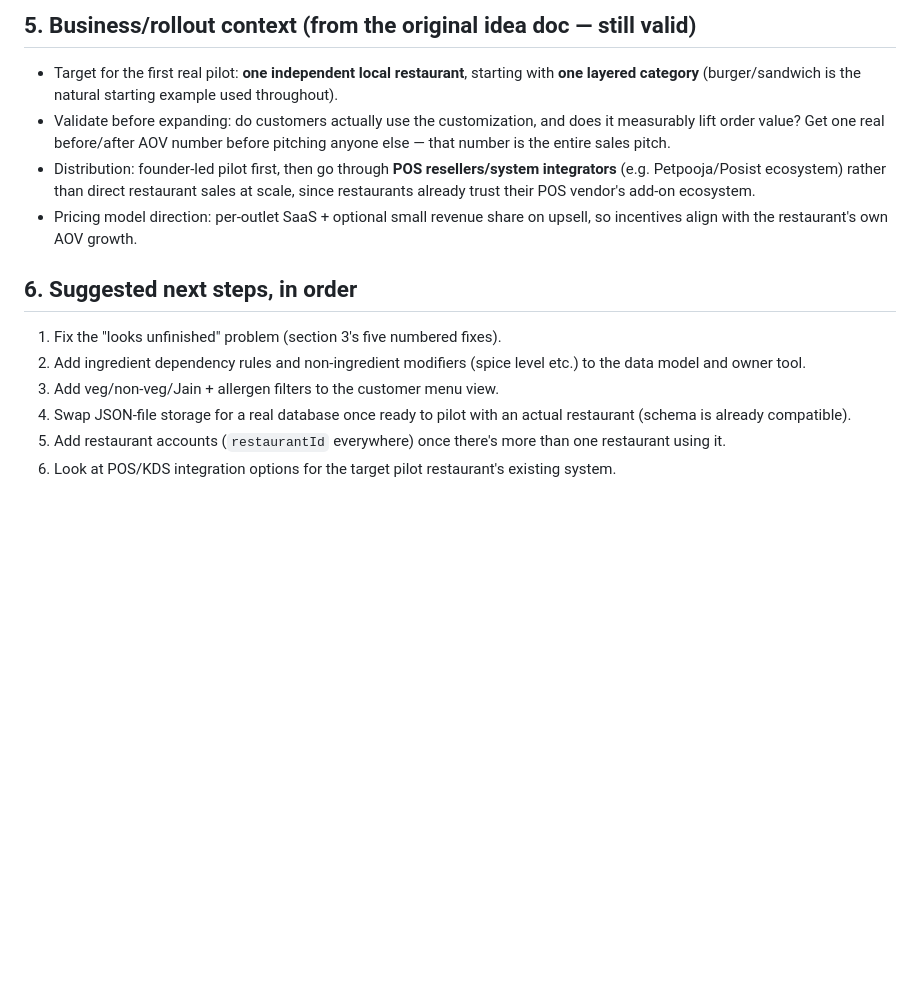
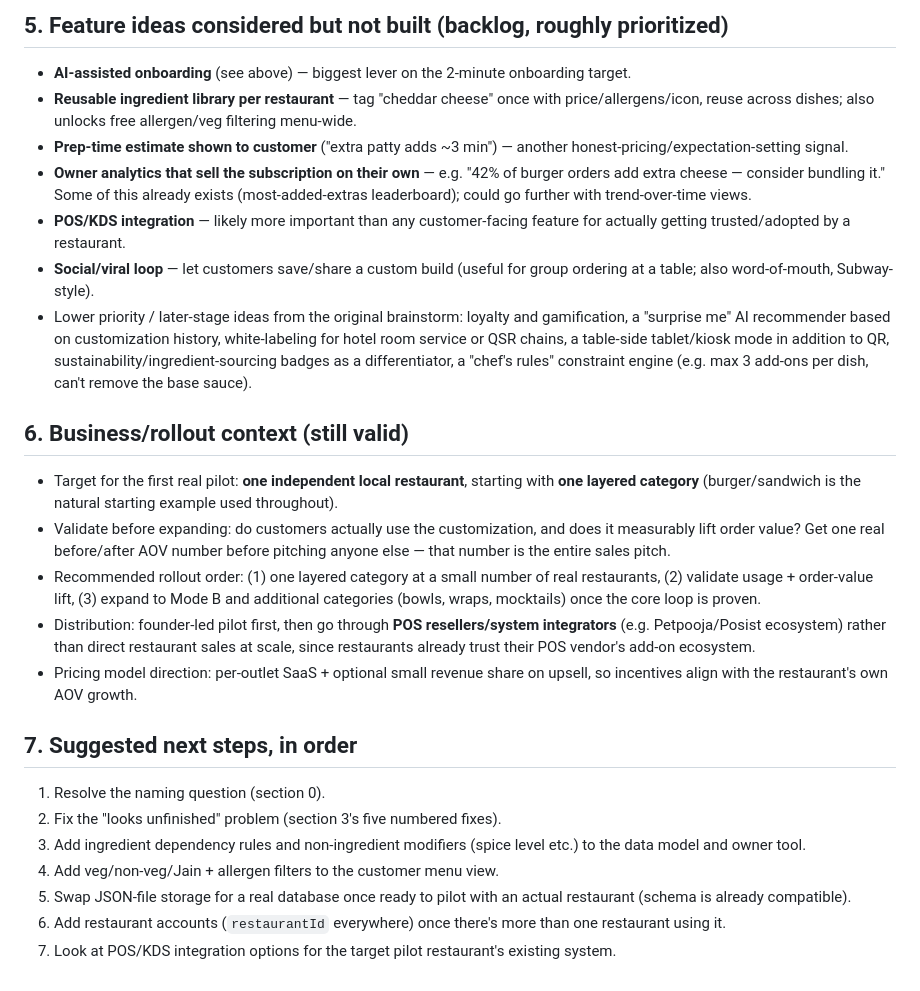
Before and after one commit to vinayak7j-a11y/explodish, a Markdown page: PROJECT_CONTEXT.md, the part around one of its changes. GitHub-like rendering; blank space fills up the shorter version.

```diff
--- a/PROJECT_CONTEXT.md
+++ b/PROJECT_CONTEXT.md
@@ -178,5 +250,29 @@ task**, before adding new features.
 
-## 5. Business/rollout context (from the original idea doc — still valid)
+## 5. Feature ideas considered but not built (backlog, roughly prioritized)
+
+- **AI-assisted onboarding** (see above) — biggest lever on the 2-minute
+  onboarding target.
+- **Reusable ingredient library per restaurant** — tag "cheddar cheese" once
+  with price/allergens/icon, reuse across dishes; also unlocks free
+  allergen/veg filtering menu-wide.
+- **Prep-time estimate shown to customer** ("extra patty adds ~3 min") —
+  another honest-pricing/expectation-setting signal.
+- **Owner analytics that sell the subscription on their own** — e.g. "42% of
+  burger orders add extra cheese — consider bundling it." Some of this
+  already exists (most-added-extras leaderboard); could go further with
+  trend-over-time views.
+- **POS/KDS integration** — likely more important than any customer-facing
+  feature for actually getting trusted/adopted by a restaurant.
+- **Social/viral loop** — let customers save/share a custom build (useful
+  for group ordering at a table; also word-of-mouth, Subway-style).
+- Lower priority / later-stage ideas from the original brainstorm: loyalty
+  and gamification, a "surprise me" AI recommender based on customization
+  history, white-labeling for hotel room service or QSR chains, a table-side
+  tablet/kiosk mode in addition to QR, sustainability/ingredient-sourcing
+  badges as a differentiator, a "chef's rules" constraint engine (e.g. max 3
+  add-ons per dish, can't remove the base sauce).
+
+## 6. Business/rollout context (still valid)
 
 - Target for the first real pilot: **one independent local restaurant**,
   starting with **one layered category** (burger/sandwich is the natural
@@ -184,6 +280,10 @@ task**, before adding new features.
 - Validate before expanding: do customers actually use the customization, and
   does it measurably lift order value? Get one real before/after AOV number
   before pitching anyone else — that number is the entire sales pitch.
+- Recommended rollout order: (1) one layered category at a small number of
+  real restaurants, (2) validate usage + order-value lift, (3) expand to
+  Mode B and additional categories (bowls, wraps, mocktails) once the core
+  loop is proven.
 - Distribution: founder-led pilot first, then go through **POS
   resellers/system integrators** (e.g. Petpooja/Posist ecosystem) rather than
   direct restaurant sales at scale, since restaurants already trust their POS
@@ -191,15 +291,16 @@ task**, before adding new features.
 - Pricing model direction: per-outlet SaaS + optional small revenue share on
   upsell, so incentives align with the restaurant's own AOV growth.
 
-## 6. Suggested next steps, in order
+## 7. Suggested next steps, in order
 
-1. Fix the "looks unfinished" problem (section 3's five numbered fixes).
-2. Add ingredient dependency rules and non-ingredient modifiers (spice level
+1. Resolve the naming question (section 0).
+2. Fix the "looks unfinished" problem (section 3's five numbered fixes).
+3. Add ingredient dependency rules and non-ingredient modifiers (spice level
    etc.) to the data model and owner tool.
-3. Add veg/non-veg/Jain + allergen filters to the customer menu view.
-4. Swap JSON-file storage for a real database once ready to pilot with an
+4. Add veg/non-veg/Jain + allergen filters to the customer menu view.
+5. Swap JSON-file storage for a real database once ready to pilot with an
    actual restaurant (schema is already compatible).
-5. Add restaurant accounts (`restaurantId` everywhere) once there's more than
+6. Add restaurant accounts (`restaurantId` everywhere) once there's more than
    one restaurant using it.
-6. Look at POS/KDS integration options for the target pilot restaurant's
+7. Look at POS/KDS integration options for the target pilot restaurant's
    existing system.
```
Also changed, not shown: other parts of PROJECT_CONTEXT.md (+119 -47 lines).
